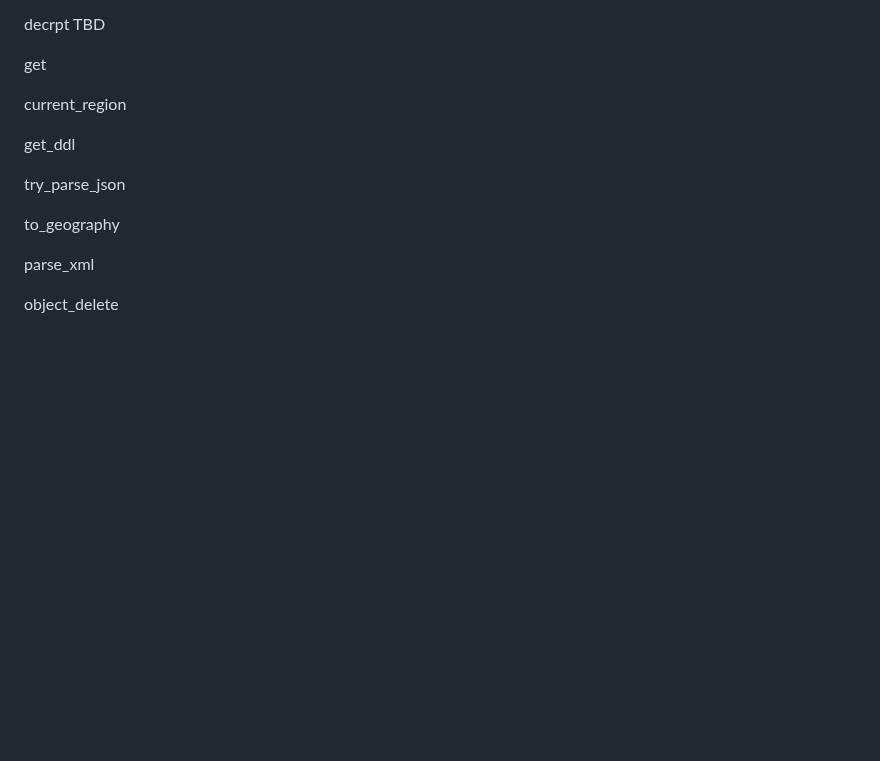
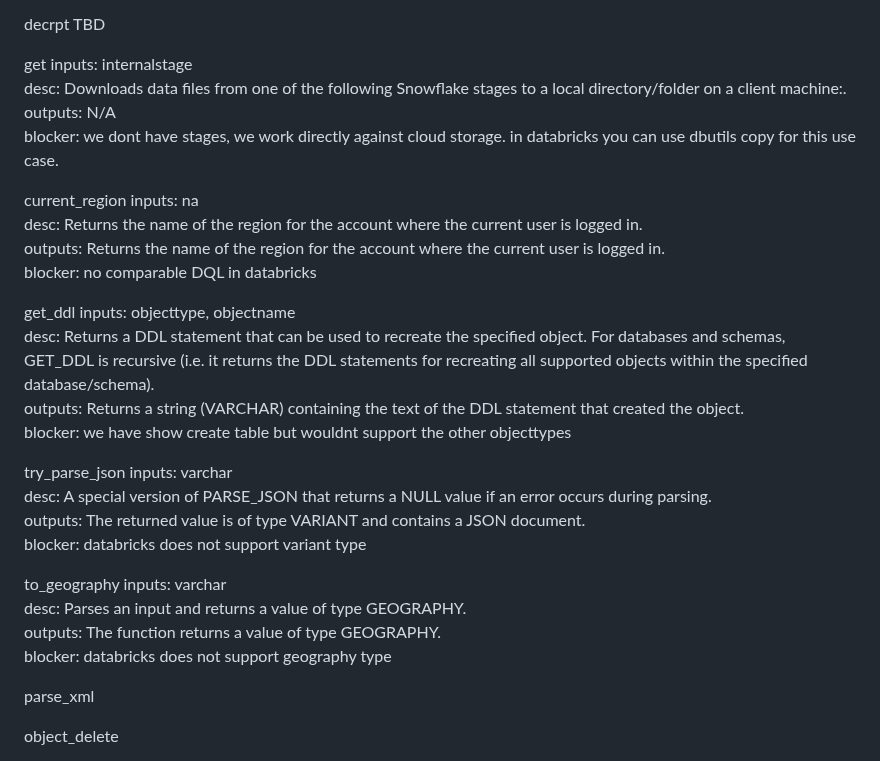
Before and after one commit to rlsalcido24/lakehouse_utils, a Markdown page: macros/snowflake/README.md, the part around the change. GitHub-like rendering; blank space fills up the shorter version.

```diff
--- a/macros/snowflake/README.md
+++ b/macros/snowflake/README.md
@@ -310,14 +310,34 @@ decrpt
 TBD
 
 get
+inputs: internalstage <br>
+desc: Downloads data files from one of the following Snowflake stages to a local directory/folder on a client machine:. <br>
+outputs: N/A <br>
+blocker: we dont have stages, we work directly against cloud storage. in databricks you can use dbutils copy for this use case. <br>
 
 current_region
+inputs: na <br>
+desc: Returns the name of the region for the account where the current user is logged in. <br>
+outputs: Returns the name of the region for the account where the current user is logged in. <br>
+blocker: no comparable DQL in databricks <br>
 
 get_ddl
+inputs: objecttype, objectname <br>
+desc: Returns a DDL statement that can be used to recreate the specified object. For databases and schemas, GET_DDL is recursive (i.e. it returns the DDL statements for recreating all supported objects within the specified database/schema). <br>
+outputs: Returns a string (VARCHAR) containing the text of the DDL statement that created the object. <br>
+blocker: we have show create table but wouldnt support the other objecttypes <br>
 
 try_parse_json
+inputs: varchar <br>
+desc: A special version of PARSE_JSON that returns a NULL value if an error occurs during parsing. <br>
+outputs: The returned value is of type VARIANT and contains a JSON document. <br>
+blocker: databricks does not support variant type <br>
 
 to_geography
+inputs: varchar <br>
+desc: Parses an input and returns a value of type GEOGRAPHY. <br>
+outputs: The function returns a value of type GEOGRAPHY. <br>
+blocker: databricks does not support geography type <br>
 
 parse_xml
 
```
